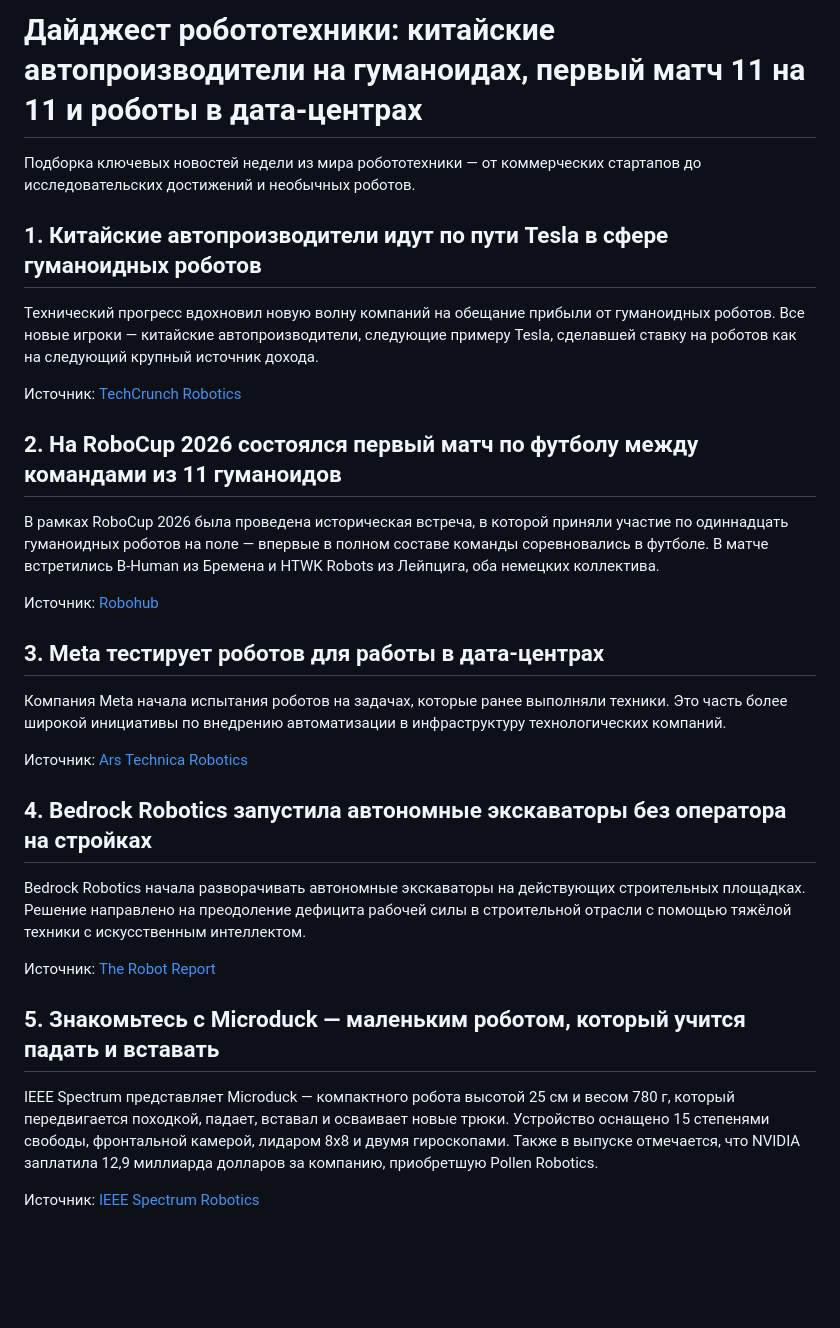
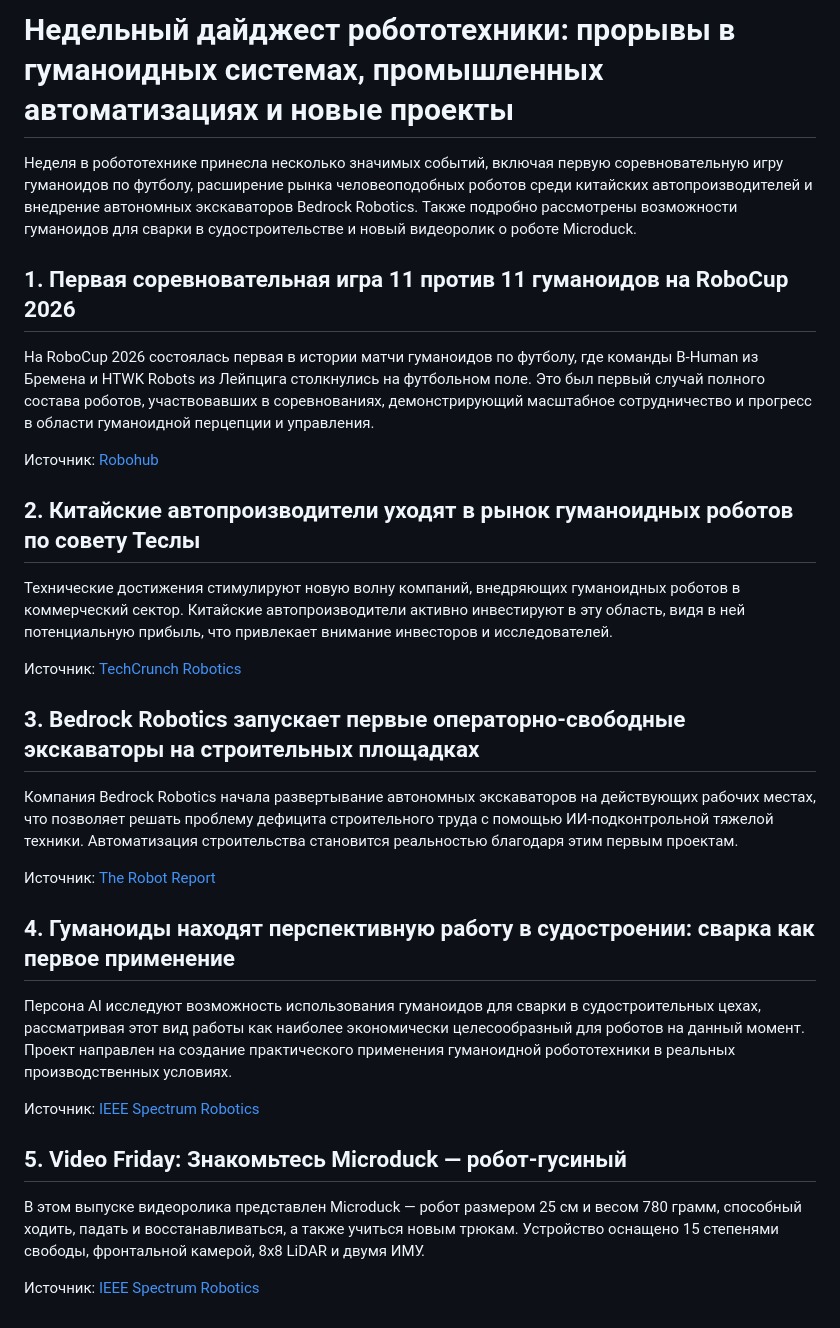
Before and after one commit to Sham676767/robotics-news-agent, a Markdown page: articles/2026-08-31.md, the part around the change. Drawn GitHub-style; blank space fills up the shorter version.

Commit message:
Generate daily robotics article

```diff
--- a/articles/2026-08-31.md
+++ b/articles/2026-08-31.md
@@ -1,33 +1,33 @@
-# Дайджест робототехники: китайские автопроизводители на гуманоидах, первый матч 11 на 11 и роботы в дата-центрах
+# Недельный дайджест робототехники: прорывы в гуманоидных системах, промышленных автоматизациях и новые проекты
 
-Подборка ключевых новостей недели из мира робототехники — от коммерческих стартапов до исследовательских достижений и необычных роботов.
+Неделя в робототехнике принесла несколько значимых событий, включая первую соревновательную игру гуманоидов по футболу, расширение рынка человеоподобных роботов среди китайских автопроизводителей и внедрение автономных экскаваторов Bedrock Robotics. Также подробно рассмотрены возможности гуманоидов для сварки в судостроительстве и новый видеоролик о роботе Microduck.
 
-## 1. Китайские автопроизводители идут по пути Tesla в сфере гуманоидных роботов
+## 1. Первая соревновательная игра 11 против 11 гуманоидов на RoboCup 2026
 
-Технический прогресс вдохновил новую волну компаний на обещание прибыли от гуманоидных роботов. Все новые игроки — китайские автопроизводители, следующие примеру Tesla, сделавшей ставку на роботов как на следующий крупный источник дохода.
+На RoboCup 2026 состоялась первая в истории матчи гуманоидов по футболу, где команды B-Human из Бремена и HTWK Robots из Лейпцига столкнулись на футбольном поле. Это был первый случай полного состава роботов, участвовавших в соревнованиях, демонстрирующий масштабное сотрудничество и прогресс в области гуманоидной перцепции и управления.
+
+Источник: [Robohub](https://robohub.org/first-11-vs-11-humanoid-soccer-game-played-at-robocup-2026/)
+
+## 2. Китайские автопроизводители уходят в рынок гуманоидных роботов по совету Теслы
+
+Технические достижения стимулируют новую волну компаний, внедряющих гуманоидных роботов в коммерческий сектор. Китайские автопроизводители активно инвестируют в эту область, видя в ней потенциальную прибыль, что привлекает внимание инвесторов и исследователей.
 
 Источник: [TechCrunch Robotics](https://techcrunch.com/2026/08/28/chinese-automakers-are-following-teslas-bet-that-robots-are-the-next-big-profit-machine/)
 
-## 2. На RoboCup 2026 состоялся первый матч по футболу между командами из 11 гуманоидов
+## 3. Bedrock Robotics запускает первые операторно-свободные экскаваторы на строительных площадках
 
-В рамках RoboCup 2026 была проведена историческая встреча, в которой приняли участие по одиннадцать гуманоидных роботов на поле — впервые в полном составе команды соревновались в футболе. В матче встретились B-Human из Бремена и HTWK Robots из Лейпцига, оба немецких коллектива.
-
-Источник: [Robohub](https://robohub.org/first-11-vs-11-humanoid-soccer-game-played-at-robocup-2026/)
-
-## 3. Meta тестирует роботов для работы в дата-центрах
-
-Компания Meta начала испытания роботов на задачах, которые ранее выполняли техники. Это часть более широкой инициативы по внедрению автоматизации в инфраструктуру технологических компаний.
-
-Источник: [Ars Technica Robotics](https://arstechnica.com/ai/2026/08/inside-metas-push-to-put-robots-to-work-in-data-centers/)
-
-## 4. Bedrock Robotics запустила автономные экскаваторы без оператора на стройках
-
-Bedrock Robotics начала разворачивать автономные экскаваторы на действующих строительных площадках. Решение направлено на преодоление дефицита рабочей силы в строительной отрасли с помощью тяжёлой техники с искусственным интеллектом.
+Компания Bedrock Robotics начала развертывание автономных экскаваторов на действующих рабочих местах, что позволяет решать проблему дефицита строительного труда с помощью ИИ-подконтрольной тяжелой техники. Автоматизация строительства становится реальностью благодаря этим первым проектам.
 
 Источник: [The Robot Report](https://www.therobotreport.com/bedrock-robotics-first-operator-free-excavator-deployments-take-off/)
 
-## 5. Знакомьтесь с Microduck — маленьким роботом, который учится падать и вставать
+## 4. Гуманоиды находят перспективную работу в судостроении: сварка как первое применение
 
-IEEE Spectrum представляет Microduck — компактного робота высотой 25 см и весом 780 г, который передвигается походкой, падает, вставал и осваивает новые трюки. Устройство оснащено 15 степенями свободы, фронтальной камерой, лидаром 8x8 и двумя гироскопами. Также в выпуске отмечается, что NVIDIA заплатила 12,9 миллиарда долларов за компанию, приобретшую Pollen Robotics.
+Персона AI исследуют возможность использования гуманоидов для сварки в судостроительных цехах, рассматривая этот вид работы как наиболее экономически целесообразный для роботов на данный момент. Проект направлен на создание практического применения гуманоидной робототехники в реальных производственных условиях.
+
+Источник: [IEEE Spectrum Robotics](https://spectrum.ieee.org/persona-ai-humanoid-robot-welding)
+
+## 5. Video Friday: Знакомьтесь Microduck — робот-гусиный
+
+В этом выпуске видеоролика представлен Microduck — робот размером 25 см и весом 780 грамм, способный ходить, падать и восстанавливаться, а также учиться новым трюкам. Устройство оснащено 15 степенями свободы, фронтальной камерой, 8x8 LiDAR и двумя ИМУ.
 
 Источник: [IEEE Spectrum Robotics](https://spectrum.ieee.org/video-friday-microduck-robot)
```
